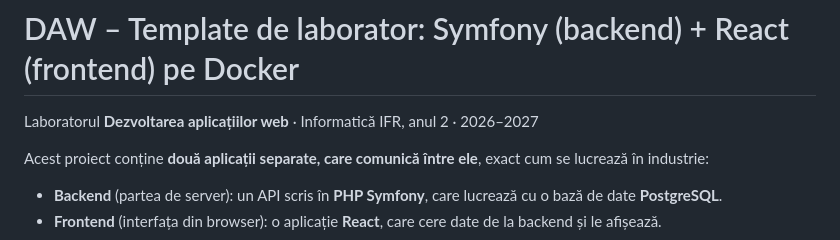
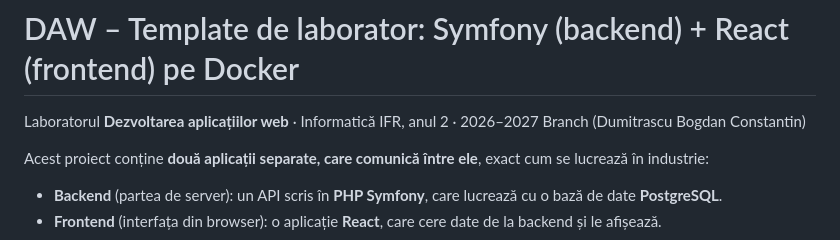
Before and after one commit to cezarpapara/daw-template-ifr2-2026-2027, a Markdown page: README.md, the part around the change. Rendered like a GitHub page.

Commit message:
First commit for new branch, Dumitrascu Bogdan Constantin

```diff
--- a/README.md
+++ b/README.md
@@ -1,6 +1,7 @@
 # DAW – Template de laborator: Symfony (backend) + React (frontend) pe Docker
 
 Laboratorul **Dezvoltarea aplicațiilor web** · Informatică IFR, anul 2 · 2026–2027
+Branch (Dumitrascu Bogdan Constantin)
 
 Acest proiect conține **două aplicații separate, care comunică între ele**, exact cum se lucrează în industrie:
 
```
